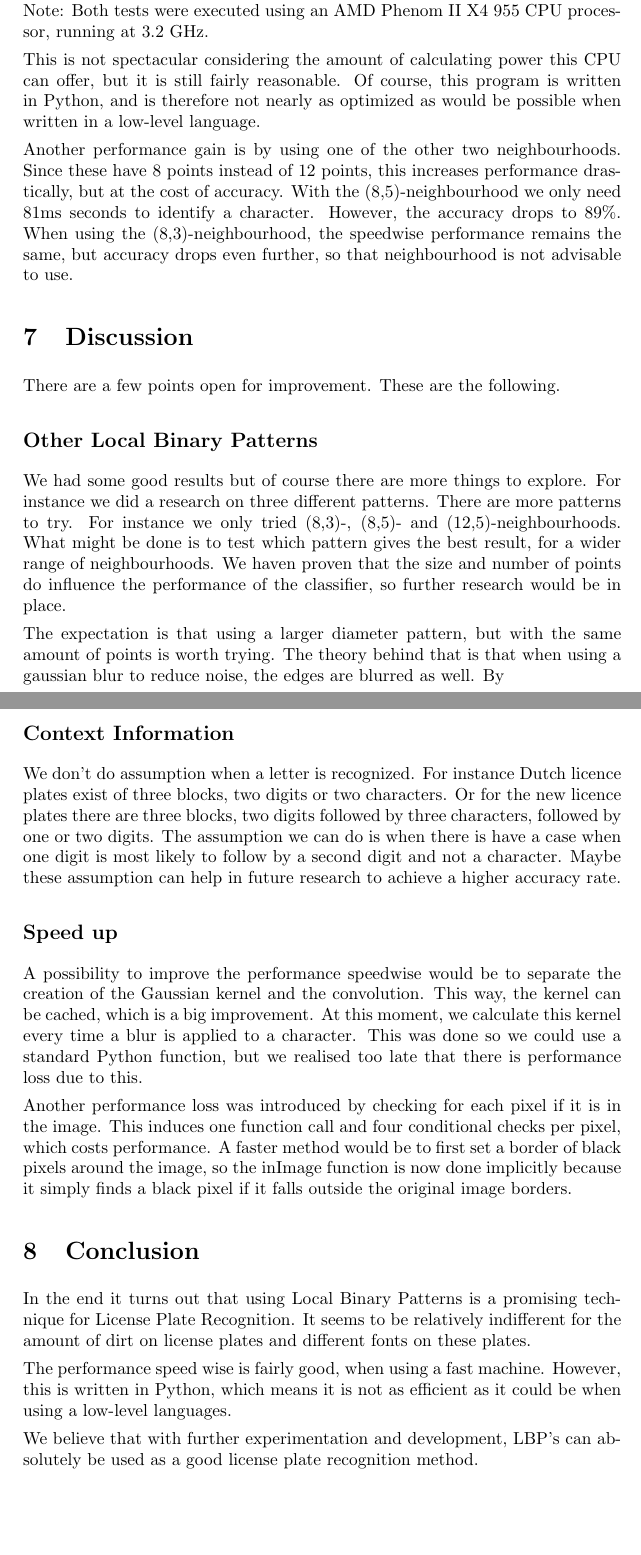
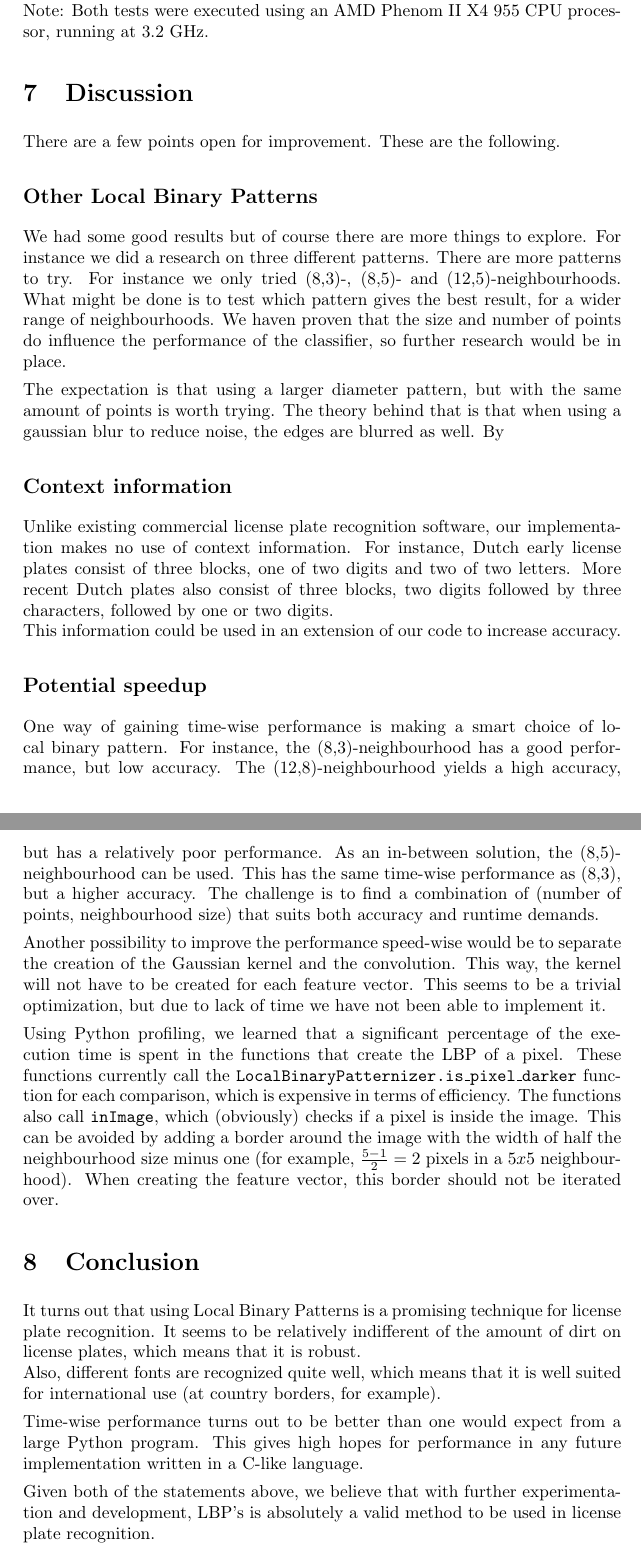
Before and after one commit to taddeus/licenseplates, a LaTeX document (docs/report.tex): two parts of pages 13 and 14 of 18 before the commit and two parts of pages 13 and 14 of 17 after it, joined at a grey line, cut so that both start at the same text, the shorter picture padded with empty space. Compiled offline with pdfLaTeX.

Commit message:
Worked on Discusseion section in report.

```diff
--- a/docs/report.tex
+++ b/docs/report.tex
@@ -549,19 +549,6 @@ expectations. \\
 Note: Both tests were executed using an AMD Phenom II X4 955 CPU processor,
 running at 3.2 GHz.
 
-This is not spectacular considering the amount of calculating power this CPU
-can offer, but it is still fairly reasonable. Of course, this program is
-written in Python, and is therefore not nearly as optimized as would be
-possible when written in a low-level language.
-
-Another performance gain is by using one of the other two neighbourhoods.
-Since these have 8 points instead of 12 points, this increases performance
-drastically, but at the cost of accuracy. With the (8,5)-neighbourhood
-we only need 81ms seconds to identify a character. However, the accuracy
-drops to $89\%$. When using the (8,3)-neighbourhood, the speedwise performance
-remains the same, but accuracy drops even further, so that neighbourhood
-is not advisable to use.
-
 \section{Discussion}
 
 There are a few points open for improvement. These are the following.
@@ -580,44 +567,56 @@ The expectation is that using a larger diameter pattern, but with the same
 amount of points is worth trying. The theory behind that is that when using a
 gaussian blur to reduce noise, the edges are blurred as well. By
 
-\subsection{Context Information}
+\subsection{Context information}
 
-We don't do assumption when a letter is recognized. For instance Dutch licence
-plates exist of three blocks, two digits or two characters. Or for the new
-licence plates there are three blocks, two digits followed by three characters,
-followed by one or two digits. The assumption we can do is when there is have a
-case when one digit is most likely to follow by a second digit and not a
-character. Maybe these assumption can help in future research to achieve a
-higher accuracy rate.
+Unlike existing commercial license plate recognition software, our
+implementation makes no use of context information. For instance, Dutch early
+license plates consist of three blocks, one of two digits and two of two
+letters. More recent Dutch plates also consist of three blocks, two digits
+followed by three characters, followed by one or two digits. \\
+This information could be used in an extension of our code to increase
+accuracy.
 
-\subsection{Speed up}
+\subsection{Potential speedup}
 
-A possibility to improve the performance speedwise would be to separate the
-creation of the Gaussian kernel and the convolution. This way, the kernel can
-be cached, which is a big improvement. At this moment, we calculate this kernel
-every time a blur is applied to a character. This was done so we could use a
-standard Python function, but we realised too late that there is performance
-loss due to this.
+One way of gaining time-wise performance is making a smart choice of local
+binary pattern. For instance, the (8,3)-neighbourhood has a good performance,
+but low accuracy. The (12,8)-neighbourhood yields a high accuracy, but has a
+relatively poor performance. As an in-between solution, the (8,5)-neighbourhood
+can be used. This has the same time-wise performance as (8,3), but a higher
+accuracy. The challenge is to find a combination of (number of points,
+neighbourhood size) that suits both accuracy and runtime demands.
 
-Another performance loss was introduced by checking for each pixel if it is
-in the image. This induces one function call and four conditional checks
-per pixel, which costs performance. A faster method would be to first set a
-border of black pixels around the image, so the inImage function is now done
-implicitly because it simply finds a black pixel if it falls outside the
-original image borders.
+Another possibility to improve the performance speed-wise would be to separate
+the creation of the Gaussian kernel and the convolution. This way, the kernel
+will not have to be created for each feature vector. This seems to be a trivial
+optimization, but due to lack of time we have not been able to implement it.
+
+Using Python profiling, we learned that a significant percentage of the
+execution time is spent in the functions that create the LBP of a pixel. These
+functions currently call the \texttt{LocalBinaryPatternizer.is\_pixel\_darker}
+function for each comparison, which is expensive in terms of efficiency. The
+functions also call \texttt{inImage}, which (obviously) checks if a pixel is
+inside the image. This can be avoided by adding a border around the image with
+the width of half the neighbourhood size minus one (for example, $\frac{5 -
+1}{2} = 2$ pixels in a $5x5$ neighbourhood). When creating the feature vector,
+this border should not be iterated over.
 
 \section{Conclusion}
 
-In the end it turns out that using Local Binary Patterns is a promising
-technique for License Plate Recognition. It seems to be relatively indifferent
-for the amount of dirt on license plates and different fonts on these plates.
+It turns out that using Local Binary Patterns is a promising technique for
+license plate recognition. It seems to be relatively indifferent of the amount
+of dirt on license plates, which means that it is robust. \\
+Also, different fonts are recognized quite well, which means that it is well
+suited for international use (at country borders, for example).
 
-The performance speed wise is fairly good, when using a fast machine. However,
-this is written in Python, which means it is not as efficient as it could be
-when using a low-level languages.
+Time-wise performance turns out to be better than one would expect from a large
+Python program. This gives high hopes for performance in any future
+implementation written in a C-like language.
 
-We believe that with further experimentation and development, LBP's can
-absolutely be used as a good license plate recognition method.
+Given both of the statements above, we believe that with further
+experimentation and development, LBP's is absolutely a valid method to be used
+in license plate recognition.
 
 \section{Reflection}
 
```
Also changed, not shown: docs/report.tex (4 more changed lines).
